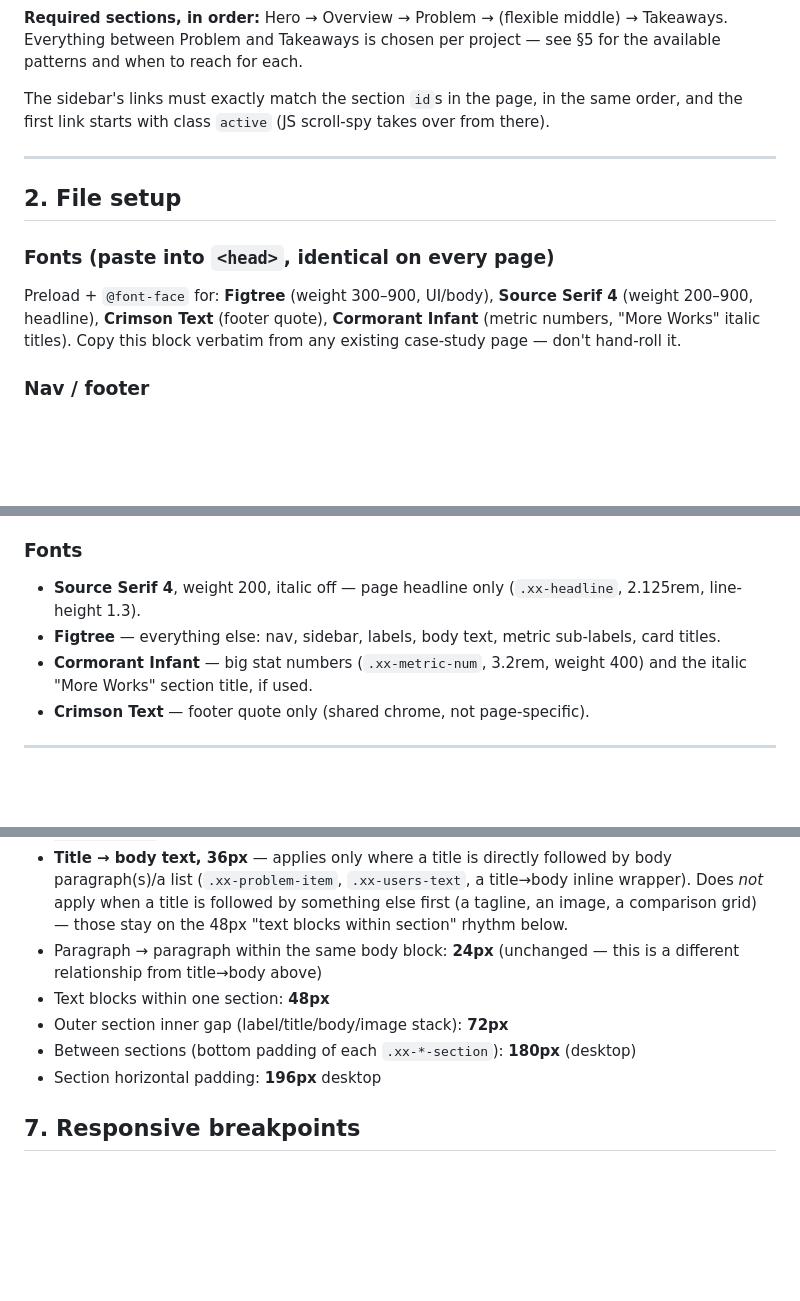
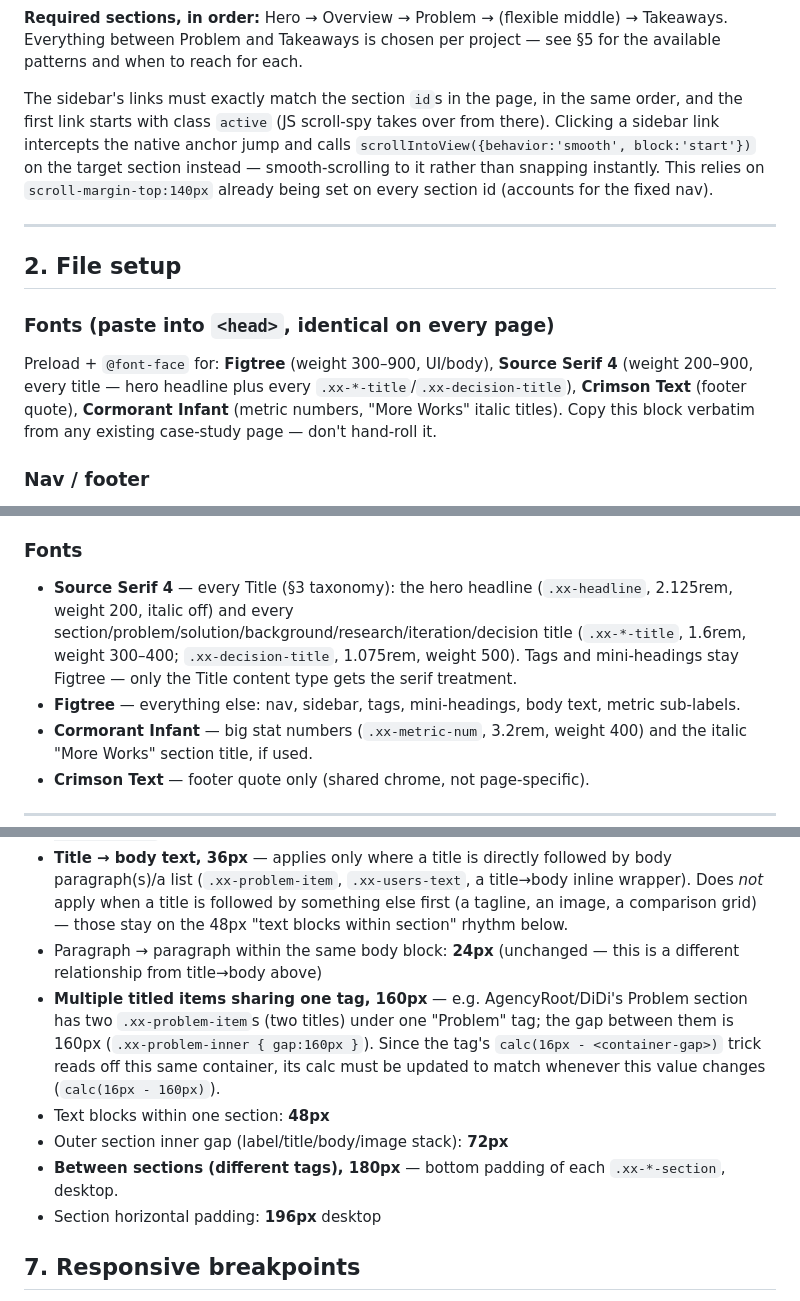
Before and after one commit to TaliaRen/talia-portfolio, a Markdown page: case-study-format.md, 3 parts joined by grey strips. GitHub-like rendering; blank space fills up the shorter version.

Commit message:
Document 160px multi-title spacing, Source Serif 4 titles, smooth-scroll nav

```diff
--- a/case-study-format.md
+++ b/case-study-format.md
@@ -26,14 +26,14 @@ Every case-study page has exactly this top-level structure:
 **Required sections, in order:** Hero → Overview → Problem → (flexible middle) → Takeaways.
 Everything between Problem and Takeaways is chosen per project — see §5 for the available patterns and when to reach for each.
 
-The sidebar's links must exactly match the section `id`s in the page, in the same order, and the first link starts with class `active` (JS scroll-spy takes over from there).
+The sidebar's links must exactly match the section `id`s in the page, in the same order, and the first link starts with class `active` (JS scroll-spy takes over from there). Clicking a sidebar link intercepts the native anchor jump and calls `scrollIntoView({behavior:'smooth', block:'start'})` on the target section instead — smooth-scrolling to it rather than snapping instantly. This relies on `scroll-margin-top:140px` already being set on every section id (accounts for the fixed nav).
 
 ---
 
 ## 2. File setup
 
 ### Fonts (paste into `<head>`, identical on every page)
-Preload + `@font-face` for: **Figtree** (weight 300–900, UI/body), **Source Serif 4** (weight 200–900, headline), **Crimson Text** (footer quote), **Cormorant Infant** (metric numbers, "More Works" italic titles). Copy this block verbatim from any existing case-study page — don't hand-roll it.
+Preload + `@font-face` for: **Figtree** (weight 300–900, UI/body), **Source Serif 4** (weight 200–900, every title — hero headline plus every `.xx-*-title`/`.xx-decision-title`), **Crimson Text** (footer quote), **Cormorant Infant** (metric numbers, "More Works" italic titles). Copy this block verbatim from any existing case-study page — don't hand-roll it.
 
 ### Nav / footer
 The `<nav>` and `<footer>` markup (logo, links, footer campfire game, social icons, email-copy button, and their JS) is shared site chrome, not part of the case-study content. Copy it byte-for-byte from an existing page. The only thing that ever changes is the `<title>` tag and the page background color set inline on `<html style="background:...">` (each project can use its own near-black tint, e.g. `#0F1511`).
@@ -73,8 +73,8 @@ Used for every "Tag" and "mini-heading inside body" instance on that project's p
 - New project → pick an unused hue in the same tonal register (pastel, moderately saturated).
 
 ### Fonts
-- **Source Serif 4**, weight 200, italic off — page headline only (`.xx-headline`, 2.125rem, line-height 1.3).
-- **Figtree** — everything else: nav, sidebar, labels, body text, metric sub-labels, card titles.
+- **Source Serif 4** — every Title (§3 taxonomy): the hero headline (`.xx-headline`, 2.125rem, weight 200, italic off) and every section/problem/solution/background/research/iteration/decision title (`.xx-*-title`, 1.6rem, weight 300–400; `.xx-decision-title`, 1.075rem, weight 500). Tags and mini-headings stay Figtree — only the Title content type gets the serif treatment.
+- **Figtree** — everything else: nav, sidebar, tags, mini-headings, body text, metric sub-labels.
 - **Cormorant Infant** — big stat numbers (`.xx-metric-num`, 3.2rem, weight 400) and the italic "More Works" section title, if used.
 - **Crimson Text** — footer quote only (shared chrome, not page-specific).
 
@@ -141,9 +141,10 @@ Any bolded lead-in or small heading inside these patterns (a decision-card title
 - **Exception: hero meta label → value stays 12px**, not 16px — `.xx-meta-col label { margin-bottom:12px }`. Confirmed explicitly; don't "fix" this to match the 16px tag rule above.
 - **Title → body text, 36px** — applies only where a title is directly followed by body paragraph(s)/a list (`.xx-problem-item`, `.xx-users-text`, a title→body inline wrapper). Does *not* apply when a title is followed by something else first (a tagline, an image, a comparison grid) — those stay on the 48px "text blocks within section" rhythm below.
 - Paragraph → paragraph within the same body block: **24px** (unchanged — this is a different relationship from title→body above)
+- **Multiple titled items sharing one tag, 160px** — e.g. AgencyRoot/DiDi's Problem section has two `.xx-problem-item`s (two titles) under one "Problem" tag; the gap between them is 160px (`.xx-problem-inner { gap:160px }`). Since the tag's `calc(16px - <container-gap>)` trick reads off this same container, its calc must be updated to match whenever this value changes (`calc(16px - 160px)`).
 - Text blocks within one section: **48px**
 - Outer section inner gap (label/title/body/image stack): **72px**
-- Between sections (bottom padding of each `.xx-*-section`): **180px** (desktop)
+- **Between sections (different tags), 180px** — bottom padding of each `.xx-*-section`, desktop.
 - Section horizontal padding: **196px** desktop
 
 ## 7. Responsive breakpoints
```
